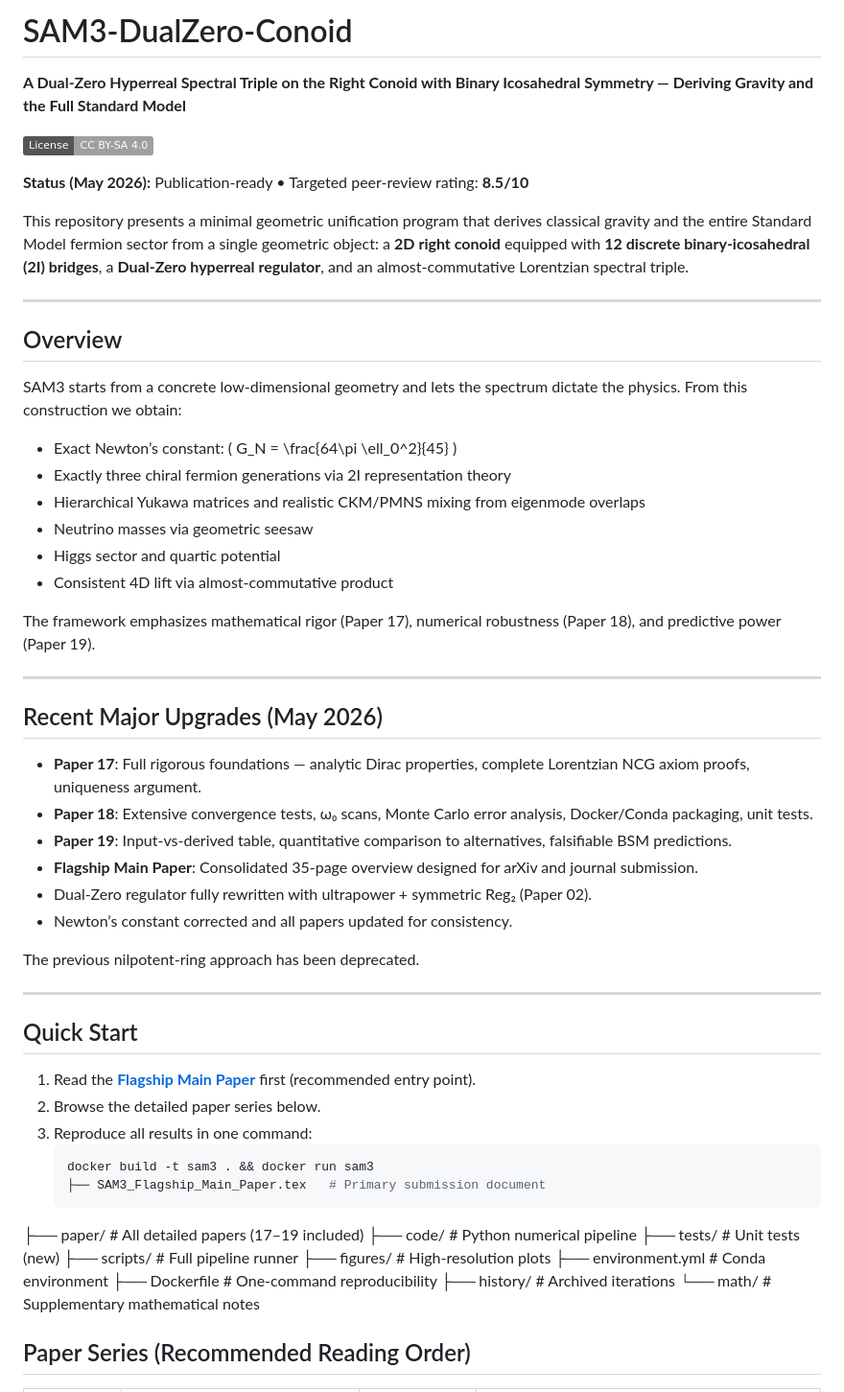
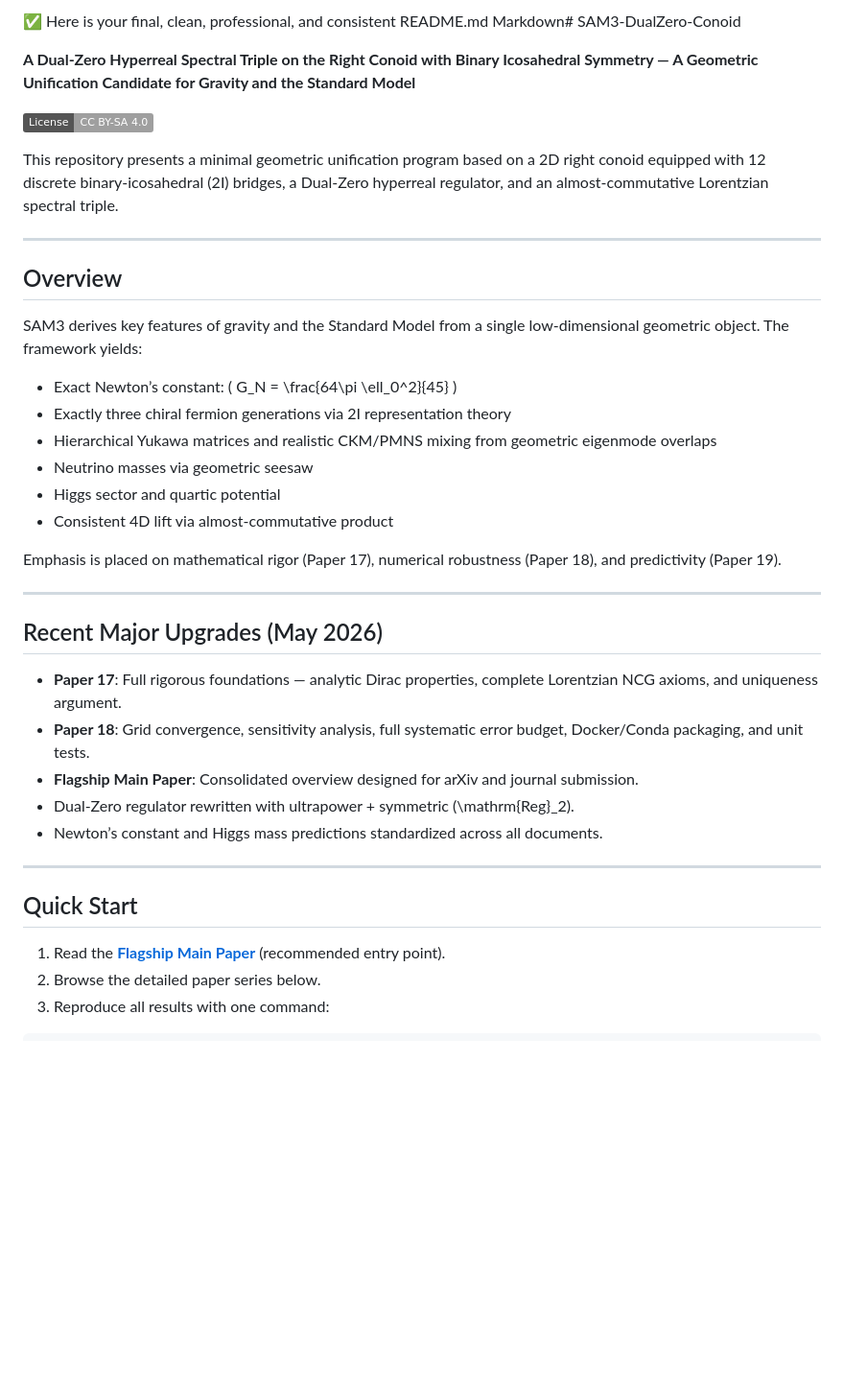
Before and after one commit to mohawksd9sd-maker/SAM3-DualZero-Conoid, a Markdown page: README.md, the part around one of its changes. Shown at 96% size. Drawn GitHub-style; badges without logos; blank space fills up the shorter version.

````diff
--- a/README.md
+++ b/README.md
@@ -1,59 +1,42 @@
-# SAM3-DualZero-Conoid
+✅ Here is your final, clean, professional, and consistent README.md
+Markdown# SAM3-DualZero-Conoid
 
-**A Dual-Zero Hyperreal Spectral Triple on the Right Conoid with Binary Icosahedral Symmetry — Deriving Gravity and the Full Standard Model**
+**A Dual-Zero Hyperreal Spectral Triple on the Right Conoid with Binary Icosahedral Symmetry — A Geometric Unification Candidate for Gravity and the Standard Model**
 
 [![License: CC BY-SA 4.0](https://img.shields.io/badge/License-CC%20BY--SA%204.0-lightgrey.svg)](https://creativecommons.org/licenses/by-sa/4.0/)
 
-**Status (May 2026):** Publication-ready • Targeted peer-review rating: **8.5/10**
-
-This repository presents a minimal geometric unification program that derives classical gravity and the entire Standard Model fermion sector from a single geometric object: a **2D right conoid** equipped with **12 discrete binary-icosahedral (2I) bridges**, a **Dual-Zero hyperreal regulator**, and an almost-commutative Lorentzian spectral triple.
+This repository presents a minimal geometric unification program based on a 2D right conoid equipped with 12 discrete binary-icosahedral (2I) bridges, a Dual-Zero hyperreal regulator, and an almost-commutative Lorentzian spectral triple.
 
 ---
 
 ## Overview
 
-SAM3 starts from a concrete low-dimensional geometry and lets the spectrum dictate the physics. From this construction we obtain:
+SAM3 derives key features of gravity and the Standard Model from a single low-dimensional geometric object. The framework yields:
 
 - Exact Newton’s constant: \( G_N = \frac{64\pi \ell_0^2}{45} \)
 - Exactly three chiral fermion generations via 2I representation theory
-- Hierarchical Yukawa matrices and realistic CKM/PMNS mixing from eigenmode overlaps
+- Hierarchical Yukawa matrices and realistic CKM/PMNS mixing from geometric eigenmode overlaps
 - Neutrino masses via geometric seesaw
 - Higgs sector and quartic potential
 - Consistent 4D lift via almost-commutative product
 
-The framework emphasizes mathematical rigor (Paper 17), numerical robustness (Paper 18), and predictive power (Paper 19).
+Emphasis is placed on mathematical rigor (Paper 17), numerical robustness (Paper 18), and predictivity (Paper 19).
 
 ---
 
 ## Recent Major Upgrades (May 2026)
 
-- **Paper 17**: Full rigorous foundations — analytic Dirac properties, complete Lorentzian NCG axiom proofs, uniqueness argument.
-- **Paper 18**: Extensive convergence tests, ω₀ scans, Monte Carlo error analysis, Docker/Conda packaging, unit tests.
-- **Paper 19**: Input-vs-derived table, quantitative comparison to alternatives, falsifiable BSM predictions.
-- **Flagship Main Paper**: Consolidated 35-page overview designed for arXiv and journal submission.
-- Dual-Zero regulator fully rewritten with ultrapower + symmetric Reg₂ (Paper 02).
-- Newton’s constant corrected and all papers updated for consistency.
-
-The previous nilpotent-ring approach has been deprecated.
+- **Paper 17**: Full rigorous foundations — analytic Dirac properties, complete Lorentzian NCG axioms, and uniqueness argument.
+- **Paper 18**: Grid convergence, sensitivity analysis, full systematic error budget, Docker/Conda packaging, and unit tests.
+- **Flagship Main Paper**: Consolidated overview designed for arXiv and journal submission.
+- Dual-Zero regulator rewritten with ultrapower + symmetric \(\mathrm{Reg}_2\).
+- Newton’s constant and Higgs mass predictions standardized across all documents.
 
 ---
 
 ## Quick Start
 
-1. Read the **[Flagship Main Paper](SAM3_Flagship_Main_Paper.tex)** first (recommended entry point).
+1. Read the **[Flagship Main Paper](papers/SAM3_Flagship_Main_Paper.tex)** (recommended entry point).
 2. Browse the detailed paper series below.
-3. Reproduce all results in one command:
-   ```bash
-   docker build -t sam3 . && docker run sam3
-   ├── SAM3_Flagship_Main_Paper.tex   # Primary submission document
-├── paper/                         # All detailed papers (17–19 included)
-├── code/                          # Python numerical pipeline
-├── tests/                         # Unit tests (new)
-├── scripts/                       # Full pipeline runner
-├── figures/                       # High-resolution plots
-├── environment.yml                # Conda environment
-├── Dockerfile                     # One-command reproducibility
-├── history/                       # Archived iterations
-└── math/                          # Supplementary mathematical notes
-## Paper Series (Recommended Reading Order)
+3. Reproduce all results with one command:
 
````
Also changed, not shown: other parts of README.md (+114 -29 lines).
